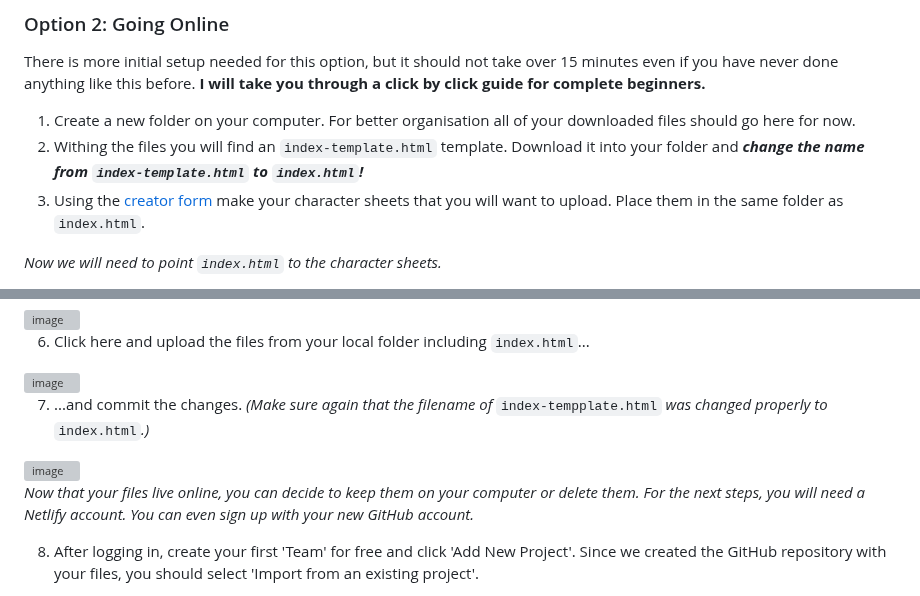
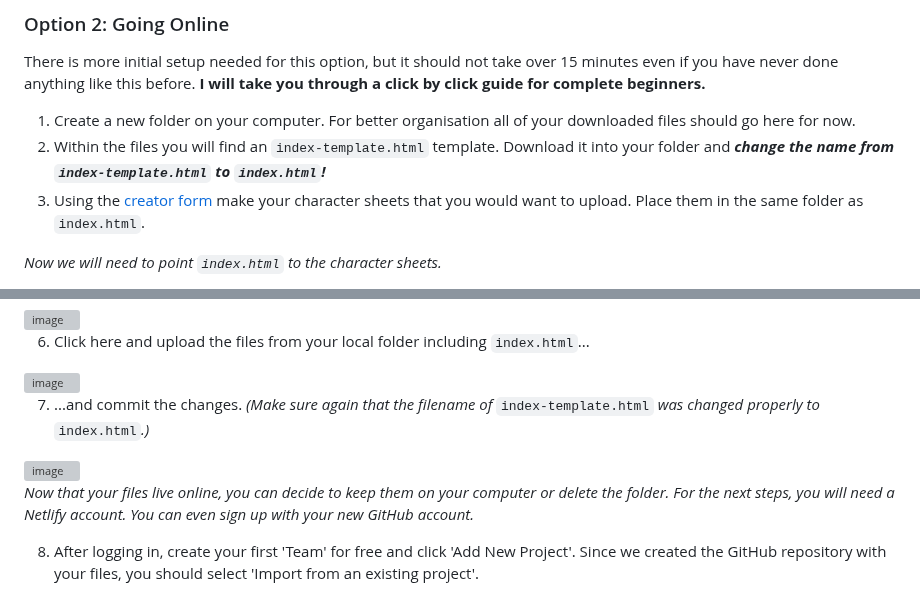
Before and after one commit to dvaud/bettersheet5e, a Markdown page: README.md, 2 parts joined by grey strips. GitHub-like rendering; grey boxes are pictures that could not be loaded.

```diff
--- a/README.md
+++ b/README.md
@@ -41,8 +41,8 @@ This is the easier, more traditional route. After downloading the HTML file you
 There is more initial setup needed for this option, but it should not take over 15 minutes even if you have never done anything like this before. **I will take you through a click by click guide for complete beginners.**
 
 1. Create a new folder on your computer. For better organisation all of your downloaded files should go here for now.
-2. Withing the files you will find an `index-template.html` template. Download it into your folder and **_change the name from `index-template.html` to `index.html`!_**
-3. Using the [creator form](https://bettersheet.onrender.com/) make your character sheets that you will want to upload. Place them in the same folder as `index.html`.
+2. Within the files you will find an `index-template.html` template. Download it into your folder and **_change the name from `index-template.html` to `index.html`!_**
+3. Using the [creator form](https://bettersheet.onrender.com/) make your character sheets that you would want to upload. Place them in the same folder as `index.html`.
 
 _Now we will need to point `index.html` to the character sheets._
 
@@ -66,13 +66,13 @@ _For the next steps, you will need a GitHub account._
 <img width="750" height="370" alt="image" src="https://github.com/user-attachments/assets/57cce722-9a32-4e0e-a1d5-7274cde6284a" />
 
 
-7. ...and commit the changes. _(Make sure again that the filename of_ `index-tempplate.html` _was changed properly to_ `index.html`_.)_
+7. ...and commit the changes. _(Make sure again that the filename of_ `index-template.html` _was changed properly to_ `index.html`_.)_
 
 
 <img width="750" height="346" alt="image" src="https://github.com/user-attachments/assets/d352fa84-cd47-4e70-82f3-efa8a4635a19" />
 
 
-_Now that your files live online, you can decide to keep them on your computer or delete them. For the next steps, you will need a Netlify account. You can even sign up with your new GitHub account._
+_Now that your files live online, you can decide to keep them on your computer or delete the folder. For the next steps, you will need a Netlify account. You can even sign up with your new GitHub account._
 
 8. After logging in, create your first 'Team' for free and click 'Add New Project'. Since we created the GitHub repository with your files, you should select 'Import from an existing project'.
 
```
